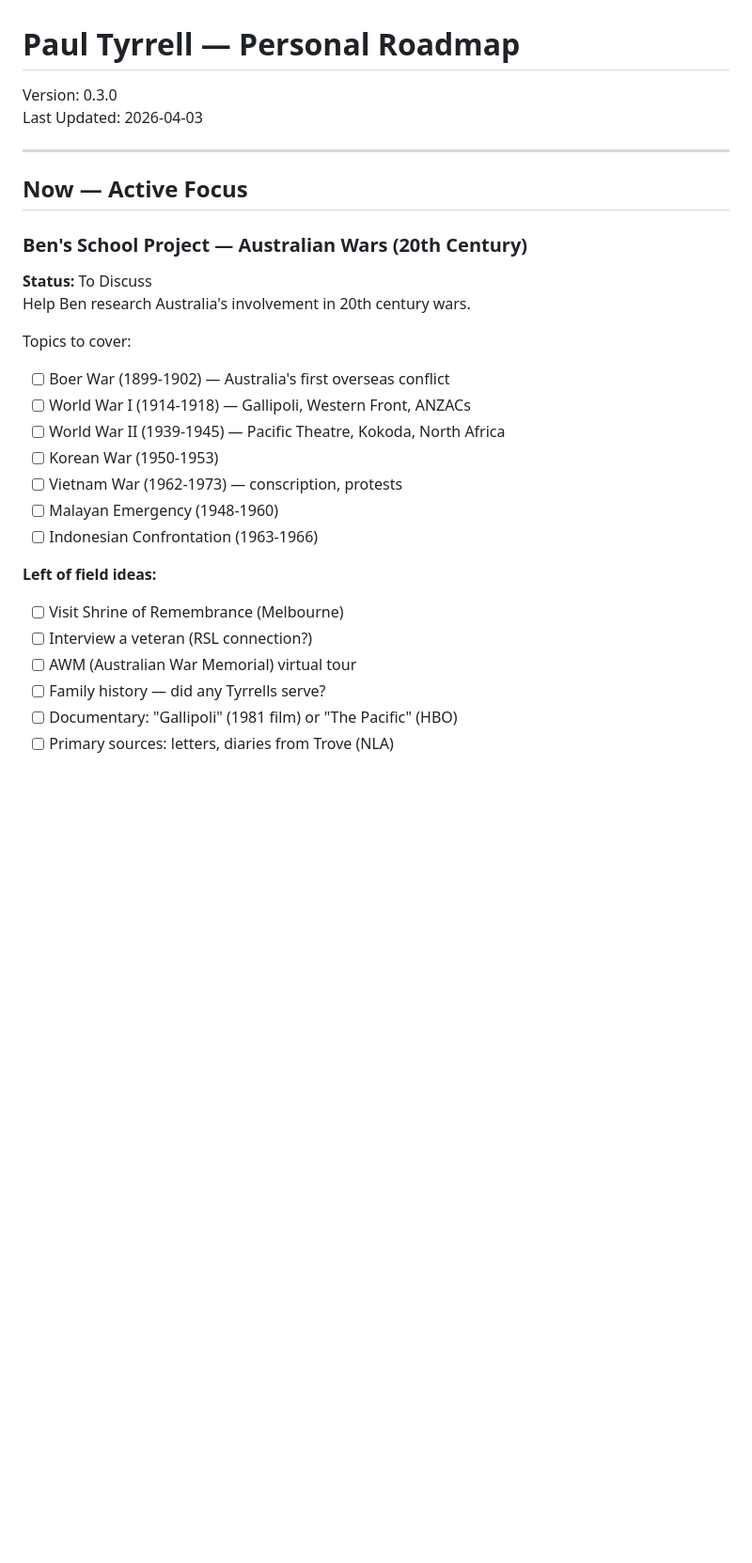
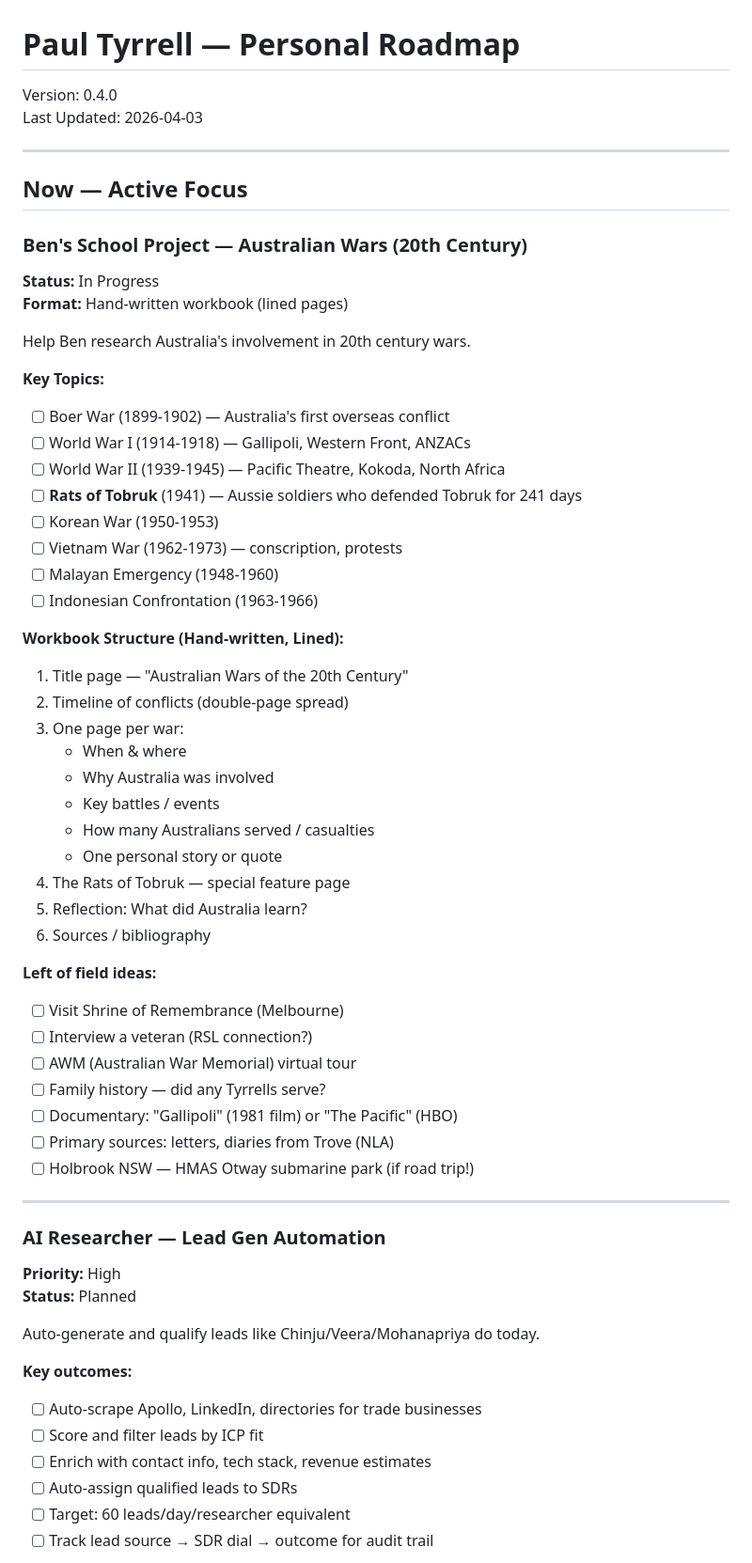
Before and after one commit to ptyrrell/product-roadmap, a Markdown page: content/personal-roadmap.md, the part around one of its changes. Shown at 94% size. Drawn GitHub-style; blank space fills up the shorter version.

Commit message:
feat: update Ben's project with Rats of Tobruk, workbook structure, AI Researcher lead sources (v0.4.0)

```diff
--- a/content/personal-roadmap.md
+++ b/content/personal-roadmap.md
@@ -1,6 +1,6 @@
 # Paul Tyrrell — Personal Roadmap
 
-Version: 0.3.0
+Version: 0.4.0
 Last Updated: 2026-04-03
 
 ---
@@ -8,17 +8,33 @@ Last Updated: 2026-04-03
 ## Now — Active Focus
 
 ### Ben's School Project — Australian Wars (20th Century)
-**Status:** To Discuss
+**Status:** In Progress
+**Format:** Hand-written workbook (lined pages)
+
 Help Ben research Australia's involvement in 20th century wars.
 
-Topics to cover:
+**Key Topics:**
 - [ ] Boer War (1899-1902) — Australia's first overseas conflict
 - [ ] World War I (1914-1918) — Gallipoli, Western Front, ANZACs
 - [ ] World War II (1939-1945) — Pacific Theatre, Kokoda, North Africa
+- [ ] **Rats of Tobruk** (1941) — Aussie soldiers who defended Tobruk for 241 days
 - [ ] Korean War (1950-1953)
 - [ ] Vietnam War (1962-1973) — conscription, protests
 - [ ] Malayan Emergency (1948-1960)
 - [ ] Indonesian Confrontation (1963-1966)
+
+**Workbook Structure (Hand-written, Lined):**
+1. Title page — "Australian Wars of the 20th Century"
+2. Timeline of conflicts (double-page spread)
+3. One page per war:
+   - When & where
+   - Why Australia was involved
+   - Key battles / events
+   - How many Australians served / casualties
+   - One personal story or quote
+4. The Rats of Tobruk — special feature page
+5. Reflection: What did Australia learn?
+6. Sources / bibliography
 
 **Left of field ideas:**
 - [ ] Visit Shrine of Remembrance (Melbourne)
@@ -27,3 +43,21 @@ Topics to cover:
 - [ ] Family history — did any Tyrrells serve?
 - [ ] Documentary: "Gallipoli" (1981 film) or "The Pacific" (HBO)
 - [ ] Primary sources: letters, diaries from Trove (NLA)
+- [ ] Holbrook NSW — HMAS Otway submarine park (if road trip!)
+
+---
+
+### AI Researcher — Lead Gen Automation
+**Priority:** High
+**Status:** Planned
+
+Auto-generate and qualify leads like Chinju/Veera/Mohanapriya do today.
+
+**Key outcomes:**
+- [ ] Auto-scrape Apollo, LinkedIn, directories for trade businesses
+- [ ] Score and filter leads by ICP fit
+- [ ] Enrich with contact info, tech stack, revenue estimates
+- [ ] Auto-assign qualified leads to SDRs
+- [ ] Target: 60 leads/day/researcher equivalent
+- [ ] Track lead source → SDR dial → outcome for audit trail
+
```
Also changed, not shown: other parts of content/personal-roadmap.md (+17 -0 lines).
